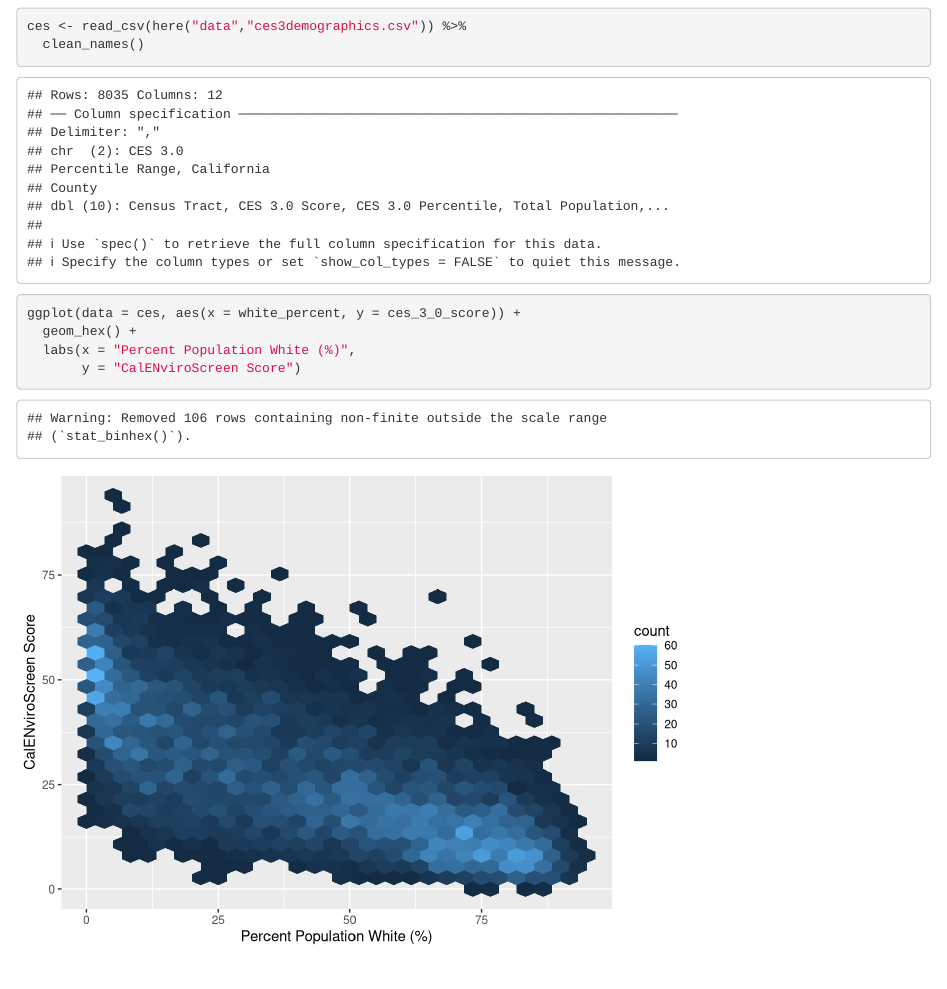
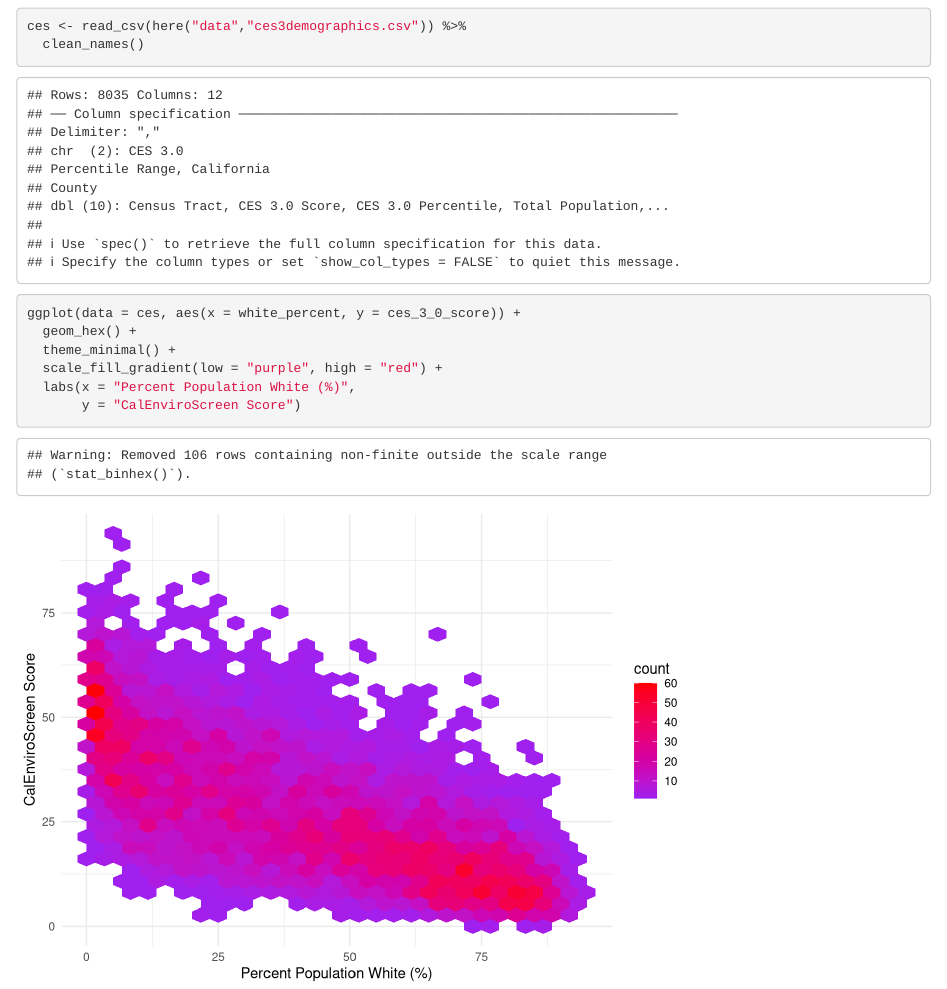
Before and after one commit to drewtandersen/ejscreen-group-03, an R Markdown document (src/group_03_ca_ej.Rmd): the page in a window 1100 px wide, from 120 px down. Rendered offline with R 4.5, knitr and Pandoc, with nearby package versions; column names are cleaned by a stand-in for the janitor package.

Commit message:
added color gradient to plot and changed plot theme

````diff
--- a/src/group_03_ca_ej.Rmd
+++ b/src/group_03_ca_ej.Rmd
@@ -21,6 +21,8 @@ ces <- read_csv(here("data","ces3demographics.csv")) %>%
 ```{r}
 ggplot(data = ces, aes(x = white_percent, y = ces_3_0_score)) +
   geom_hex() +
+  theme_minimal() +
+  scale_fill_gradient(low = "purple", high = "red") +
   labs(x = "Percent Population White (%)",
-       y = "CalENviroScreen Score")
+       y = "CalEnviroScreen Score")
 ```
````
